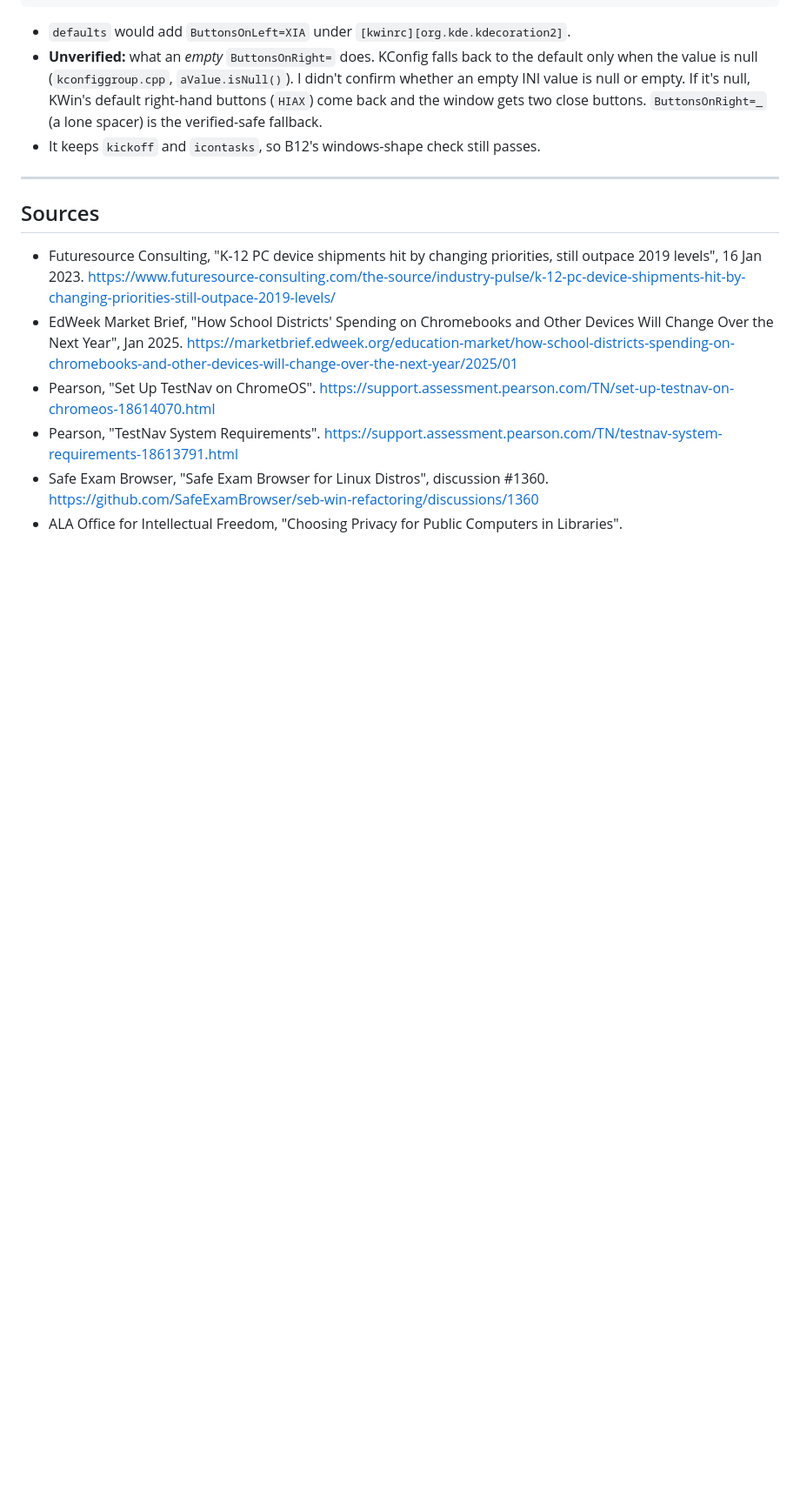
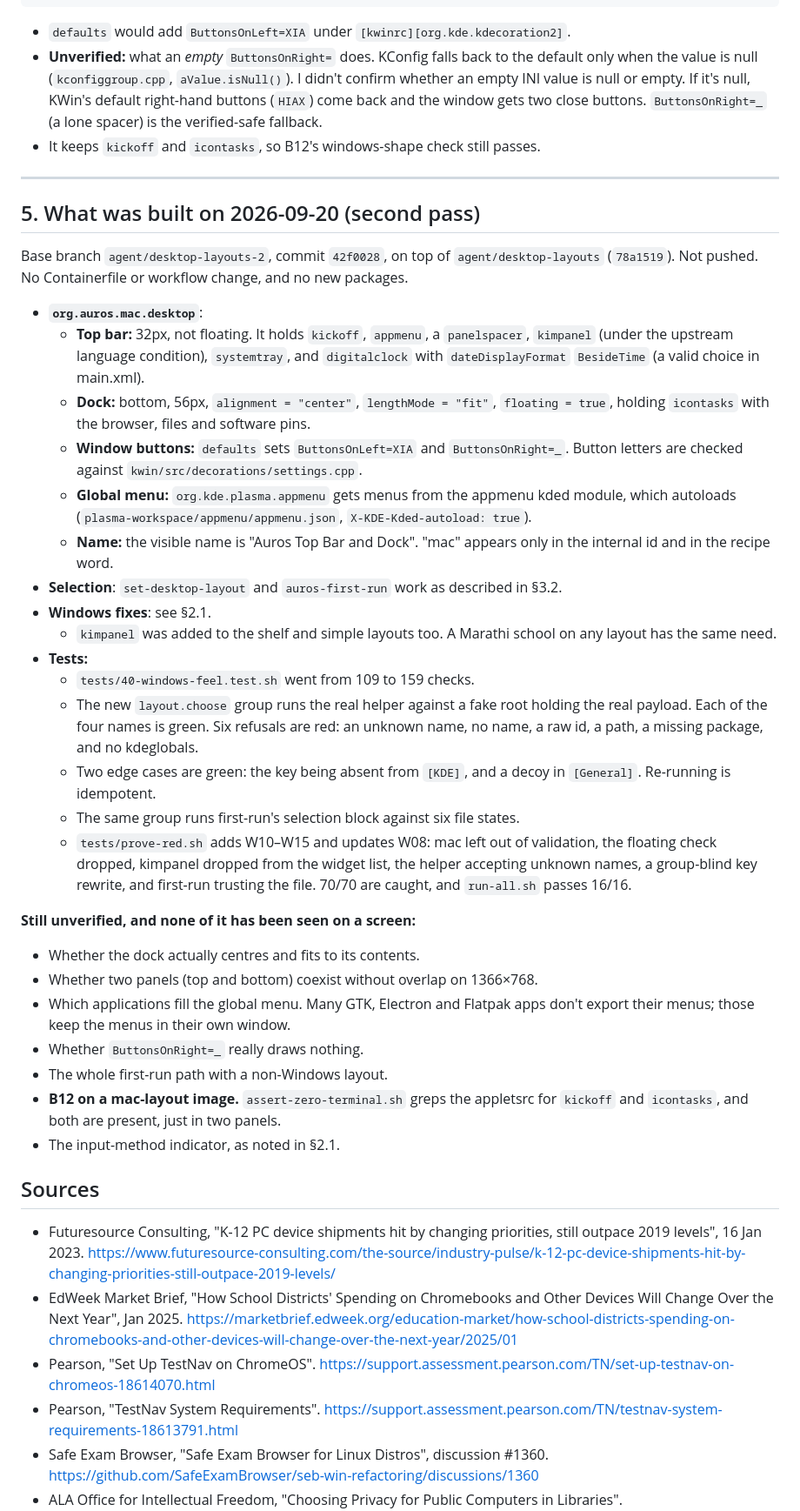
Before and after one commit to aarohkandy/auros, a Markdown page: docs/DESKTOP-LAYOUTS.md, the part around one of its changes. Shown at 87% size. Drawn GitHub-style; blank space fills up the shorter version.

```diff
--- a/docs/DESKTOP-LAYOUTS.md
+++ b/docs/DESKTOP-LAYOUTS.md
@@ -364,6 +391,51 @@ dock.addWidget("org.kde.plasma.icontasks");
 - It keeps `kickoff` and `icontasks`, so B12's windows-shape check still passes.
 
 ---
+
+## 5. What was built on 2026-09-20 (second pass)
+
+Base branch `agent/desktop-layouts-2`, commit `42f0028`, on top of `agent/desktop-layouts` (`78a1519`).
+Not pushed. No Containerfile or workflow change, and no new packages.
+
+- **`org.auros.mac.desktop`**:
+  - **Top bar:** 32px, not floating. It holds `kickoff`, `appmenu`, a `panelspacer`, `kimpanel` (under
+    the upstream language condition), `systemtray`, and `digitalclock` with `dateDisplayFormat`
+    `BesideTime` (a valid choice in main.xml).
+  - **Dock:** bottom, 56px, `alignment = "center"`, `lengthMode = "fit"`, `floating = true`, holding
+    `icontasks` with the browser, files and software pins.
+  - **Window buttons:** `defaults` sets `ButtonsOnLeft=XIA` and `ButtonsOnRight=_`. Button letters are
+    checked against `kwin/src/decorations/settings.cpp`.
+  - **Global menu:** `org.kde.plasma.appmenu` gets menus from the appmenu kded module, which autoloads
+    (`plasma-workspace/appmenu/appmenu.json`, `X-KDE-Kded-autoload: true`).
+  - **Name:** the visible name is "Auros Top Bar and Dock". "mac" appears only in the internal id and in
+    the recipe word.
+- **Selection**: `set-desktop-layout` and `auros-first-run` work as described in §3.2.
+- **Windows fixes**: see §2.1.
+  - `kimpanel` was added to the shelf and simple layouts too. A Marathi school on any layout has the
+    same need.
+- **Tests:**
+  - `tests/40-windows-feel.test.sh` went from 109 to 159 checks.
+  - The new `layout.choose` group runs the real helper against a fake root holding the real payload.
+    Each of the four names is green. Six refusals are red: an unknown name, no name, a raw id, a path,
+    a missing package, and no kdeglobals.
+  - Two edge cases are green: the key being absent from `[KDE]`, and a decoy in `[General]`.
+    Re-running is idempotent.
+  - The same group runs first-run's selection block against six file states.
+  - `tests/prove-red.sh` adds W10–W15 and updates W08: mac left out of validation, the floating check
+    dropped, kimpanel dropped from the widget list, the helper accepting unknown names, a group-blind
+    key rewrite, and first-run trusting the file. 70/70 are caught, and `run-all.sh` passes 16/16.
+
+**Still unverified, and none of it has been seen on a screen:**
+
+- Whether the dock actually centres and fits to its contents.
+- Whether two panels (top and bottom) coexist without overlap on 1366×768.
+- Which applications fill the global menu. Many GTK, Electron and Flatpak apps don't export their menus;
+  those keep the menus in their own window.
+- Whether `ButtonsOnRight=_` really draws nothing.
+- The whole first-run path with a non-Windows layout.
+- **B12 on a mac-layout image.** `assert-zero-terminal.sh` greps the appletsrc for `kickoff` and
+  `icontasks`, and both are present, just in two panels.
+- The input-method indicator, as noted in §2.1.
 
 ## Sources
 
```
Also changed, not shown: other parts of docs/DESKTOP-LAYOUTS.md (+51 -24 lines).
